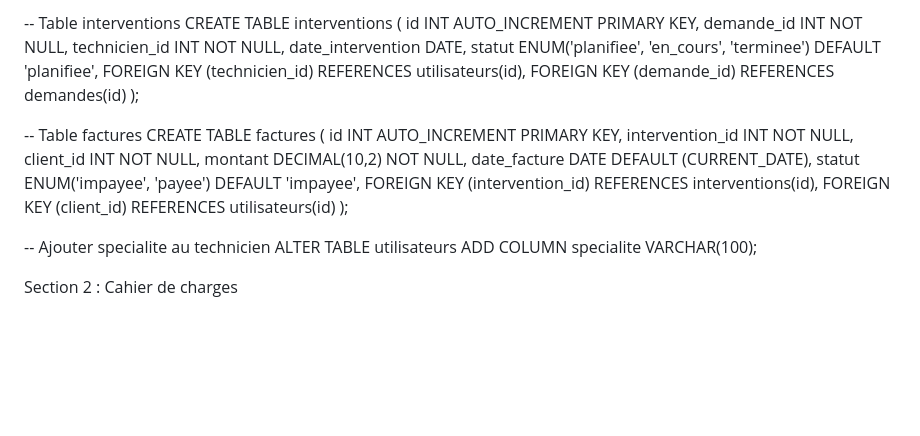
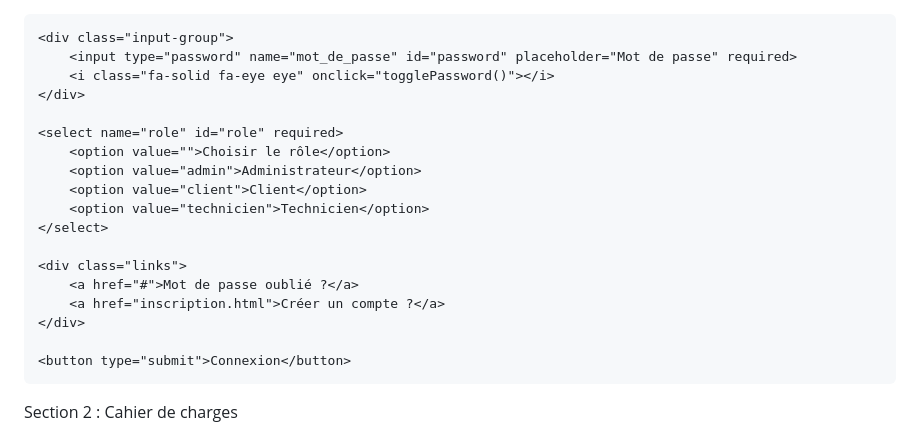
Before and after one commit to michirainkabir-bot/projet-soutenance, a Markdown page: README.md, the part around the change. Drawn GitHub-style; blank space fills up the shorter version.

```diff
--- a/README.md
+++ b/README.md
@@ -1,28 +1,29 @@
--- Table interventions
-CREATE TABLE interventions (
-    id INT AUTO_INCREMENT PRIMARY KEY,
-    demande_id INT NOT NULL,
-    technicien_id INT NOT NULL,
-    date_intervention DATE,
-    statut ENUM('planifiee', 'en_cours', 'terminee') DEFAULT 'planifiee',
-    FOREIGN KEY (technicien_id) REFERENCES utilisateurs(id),
-    FOREIGN KEY (demande_id) REFERENCES demandes(id)
-);
+<form action="auth/login.php" method="POST">
+    <div class="input-group">
+        <input type="email" name="email" placeholder="Adresse Email" required>
+    </div>
 
--- Table factures
-CREATE TABLE factures (
-    id INT AUTO_INCREMENT PRIMARY KEY,
-    intervention_id INT NOT NULL,
-    client_id INT NOT NULL,
-    montant DECIMAL(10,2) NOT NULL,
-    date_facture DATE DEFAULT (CURRENT_DATE),
-    statut ENUM('impayee', 'payee') DEFAULT 'impayee',
-    FOREIGN KEY (intervention_id) REFERENCES interventions(id),
-    FOREIGN KEY (client_id) REFERENCES utilisateurs(id)
-);
+    <div class="input-group">
+        <input type="password" name="mot_de_passe" id="password" placeholder="Mot de passe" required>
+        <i class="fa-solid fa-eye eye" onclick="togglePassword()"></i>
+    </div>
 
--- Ajouter specialite au technicien
-ALTER TABLE utilisateurs ADD COLUMN specialite VARCHAR(100);
+    <select name="role" id="role" required>
+        <option value="">Choisir le rôle</option>
+        <option value="admin">Administrateur</option>
+        <option value="client">Client</option>
+        <option value="technicien">Technicien</option>
+    </select>
+
+    <div class="links">
+        <a href="#">Mot de passe oublié ?</a>
+        <a href="inscription.html">Créer un compte ?</a>
+    </div>
+
+    <button type="submit">Connexion</button>
+</form>
+
+
 
 
 
```
